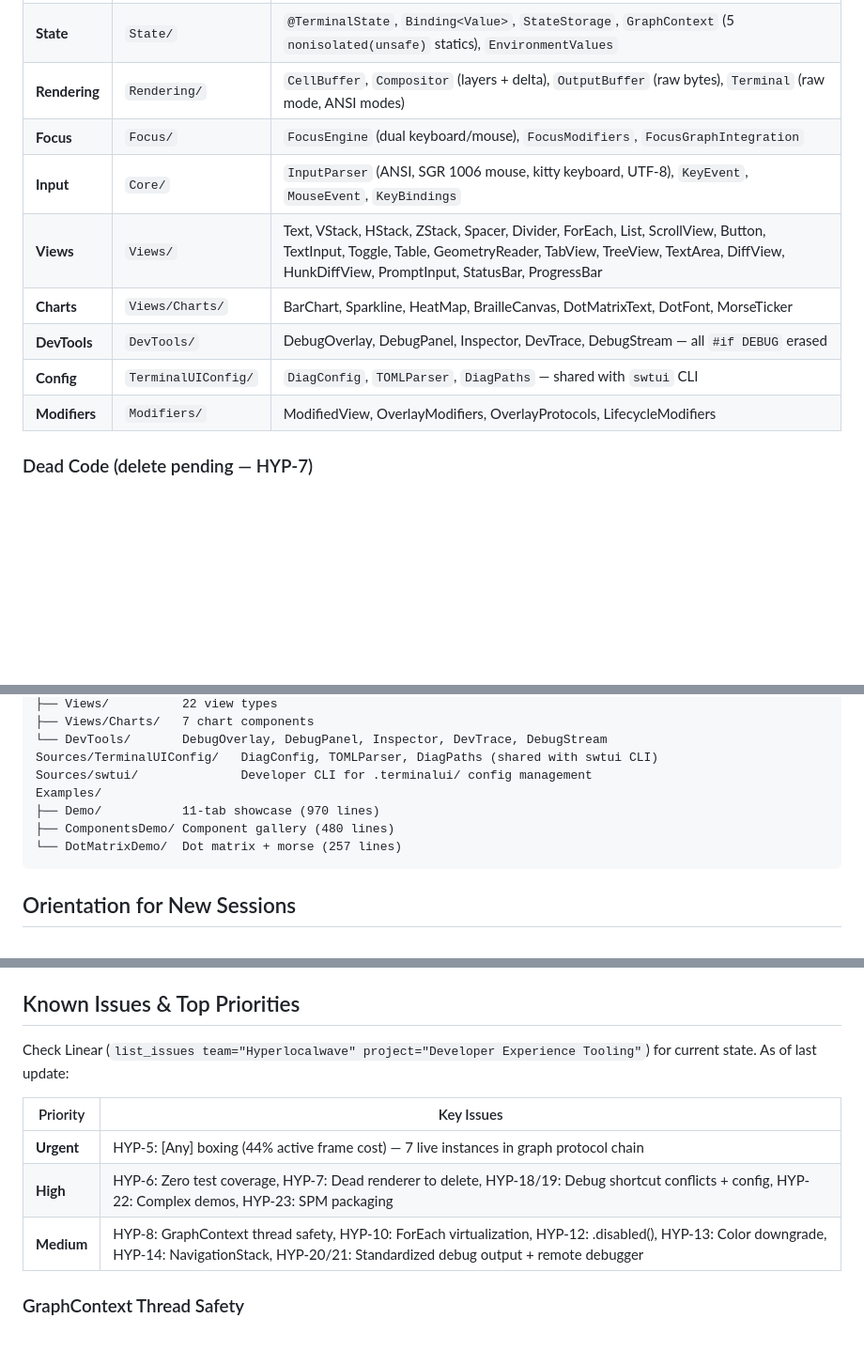
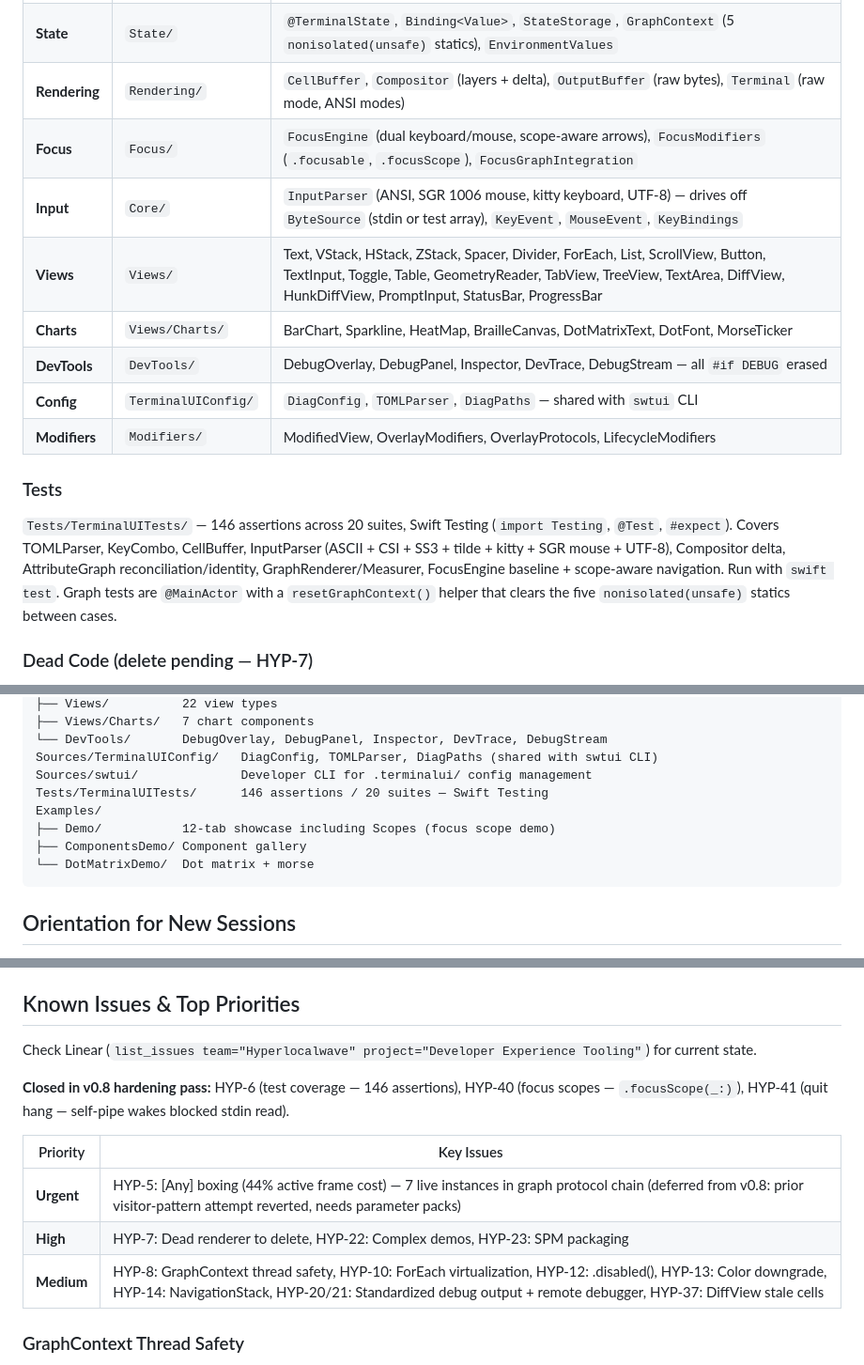
Before and after one commit to dardevelin/terminal-ui, a Markdown page: swift_tui/CLAUDE.md, 3 parts joined by grey strips. Shown at 94% size. Rendered like a GitHub page; blank space fills up the shorter version.

Commit message:
v0.8: hardened core — docs reflect 146 tests, F-keys, scopes, swift:6.2
CLAUDE.md catches up with the v0.8 hardening pass:
- Quickstart: F1/F2/F3 (not Ctrl+D/F/G), swift test
- Focus row: scope-aware arrows, .focusable + .focusScope
- Input row: ByteSource decoupling
- New Tests section describing the 146-assertion suite
- Module Layout: Tests/ added, Demo tab 12 renamed Scopes
- Known Issues: HYP-6/40/41 closed; HYP-5 explicitly deferred
- Linux verification: swift:6.2 (was stale at swift:6.0)

````diff
--- a/swift_tui/CLAUDE.md
+++ b/swift_tui/CLAUDE.md
@@ -40,13 +41,23 @@ swift run swtui help        # diagnostic config CLI
 | **Graph** | `Graph/` | `AttributeGraph`, `AttributeNode`, `NodeKind` (enum dispatch), `NodeID`, `GraphRenderer`, `GraphMeasurer`, `GraphConformances`, `HitTest` |
 | **State** | `State/` | `@TerminalState`, `Binding<Value>`, `StateStorage`, `GraphContext` (5 `nonisolated(unsafe)` statics), `EnvironmentValues` |
 | **Rendering** | `Rendering/` | `CellBuffer`, `Compositor` (layers + delta), `OutputBuffer` (raw bytes), `Terminal` (raw mode, ANSI modes) |
-| **Focus** | `Focus/` | `FocusEngine` (dual keyboard/mouse), `FocusModifiers`, `FocusGraphIntegration` |
-| **Input** | `Core/` | `InputParser` (ANSI, SGR 1006 mouse, kitty keyboard, UTF-8), `KeyEvent`, `MouseEvent`, `KeyBindings` |
+| **Focus** | `Focus/` | `FocusEngine` (dual keyboard/mouse, scope-aware arrows), `FocusModifiers` (`.focusable`, `.focusScope`), `FocusGraphIntegration` |
+| **Input** | `Core/` | `InputParser` (ANSI, SGR 1006 mouse, kitty keyboard, UTF-8) — drives off `ByteSource` (stdin or test array), `KeyEvent`, `MouseEvent`, `KeyBindings` |
 | **Views** | `Views/` | Text, VStack, HStack, ZStack, Spacer, Divider, ForEach, List, ScrollView, Button, TextInput, Toggle, Table, GeometryReader, TabView, TreeView, TextArea, DiffView, HunkDiffView, PromptInput, StatusBar, ProgressBar |
 | **Charts** | `Views/Charts/` | BarChart, Sparkline, HeatMap, BrailleCanvas, DotMatrixText, DotFont, MorseTicker |
 | **DevTools** | `DevTools/` | DebugOverlay, DebugPanel, Inspector, DevTrace, DebugStream — all `#if DEBUG` erased |
 | **Config** | `TerminalUIConfig/` | `DiagConfig`, `TOMLParser`, `DiagPaths` — shared with `swtui` CLI |
 | **Modifiers** | `Modifiers/` | ModifiedView, OverlayModifiers, OverlayProtocols, LifecycleModifiers |
+
+### Tests
+
+`Tests/TerminalUITests/` — 146 assertions across 20 suites, Swift Testing
+(`import Testing`, `@Test`, `#expect`). Covers TOMLParser, KeyCombo, CellBuffer,
+InputParser (ASCII + CSI + SS3 + tilde + kitty + SGR mouse + UTF-8),
+Compositor delta, AttributeGraph reconciliation/identity, GraphRenderer/Measurer,
+FocusEngine baseline + scope-aware navigation. Run with `swift test`. Graph tests
+are `@MainActor` with a `resetGraphContext()` helper that clears the five
+`nonisolated(unsafe)` statics between cases.
 
 ### Dead Code (delete pending — HYP-7)
 
@@ -121,10 +132,11 @@ Sources/TerminalUI/
 └── DevTools/       DebugOverlay, DebugPanel, Inspector, DevTrace, DebugStream
 Sources/TerminalUIConfig/   DiagConfig, TOMLParser, DiagPaths (shared with swtui CLI)
 Sources/swtui/              Developer CLI for .terminalui/ config management
+Tests/TerminalUITests/      146 assertions / 20 suites — Swift Testing
 Examples/
-├── Demo/           11-tab showcase (970 lines)
-├── ComponentsDemo/ Component gallery (480 lines)
-└── DotMatrixDemo/  Dot matrix + morse (257 lines)
+├── Demo/           12-tab showcase including Scopes (focus scope demo)
+├── ComponentsDemo/ Component gallery
+└── DotMatrixDemo/  Dot matrix + morse
 ```
 
 ## Orientation for New Sessions
@@ -148,13 +160,15 @@ Don't explore the codebase from scratch. Use these tools to get current state:
 
 ## Known Issues & Top Priorities
 
-Check Linear (`list_issues team="Hyperlocalwave" project="Developer Experience Tooling"`) for current state. As of last update:
+Check Linear (`list_issues team="Hyperlocalwave" project="Developer Experience Tooling"`) for current state.
+
+**Closed in v0.8 hardening pass:** HYP-6 (test coverage — 146 assertions), HYP-40 (focus scopes — `.focusScope(_:)`), HYP-41 (quit hang — self-pipe wakes blocked stdin read).
 
 | Priority | Key Issues |
 |----------|------------|
-| **Urgent** | HYP-5: [Any] boxing (44% active frame cost) — 7 live instances in graph protocol chain |
-| **High** | HYP-6: Zero test coverage, HYP-7: Dead renderer to delete, HYP-18/19: Debug shortcut conflicts + config, HYP-22: Complex demos, HYP-23: SPM packaging |
-| **Medium** | HYP-8: GraphContext thread safety, HYP-10: ForEach virtualization, HYP-12: .disabled(), HYP-13: Color downgrade, HYP-14: NavigationStack, HYP-20/21: Standardized debug output + remote debugger |
+| **Urgent** | HYP-5: [Any] boxing (44% active frame cost) — 7 live instances in graph protocol chain (deferred from v0.8: prior visitor-pattern attempt reverted, needs parameter packs) |
+| **High** | HYP-7: Dead renderer to delete, HYP-22: Complex demos, HYP-23: SPM packaging |
+| **Medium** | HYP-8: GraphContext thread safety, HYP-10: ForEach virtualization, HYP-12: .disabled(), HYP-13: Color downgrade, HYP-14: NavigationStack, HYP-20/21: Standardized debug output + remote debugger, HYP-37: DiffView stale cells |
 
 ### GraphContext Thread Safety
 5 `nonisolated(unsafe)` static properties in `GraphContext.swift`. Safety depends on runtime discipline that body evaluation only happens on `@MainActor`. No compiler enforcement. Consider `@TaskLocal` migration.
````
Also changed, not shown: other parts of swift_tui/CLAUDE.md (+6 -2 lines).
